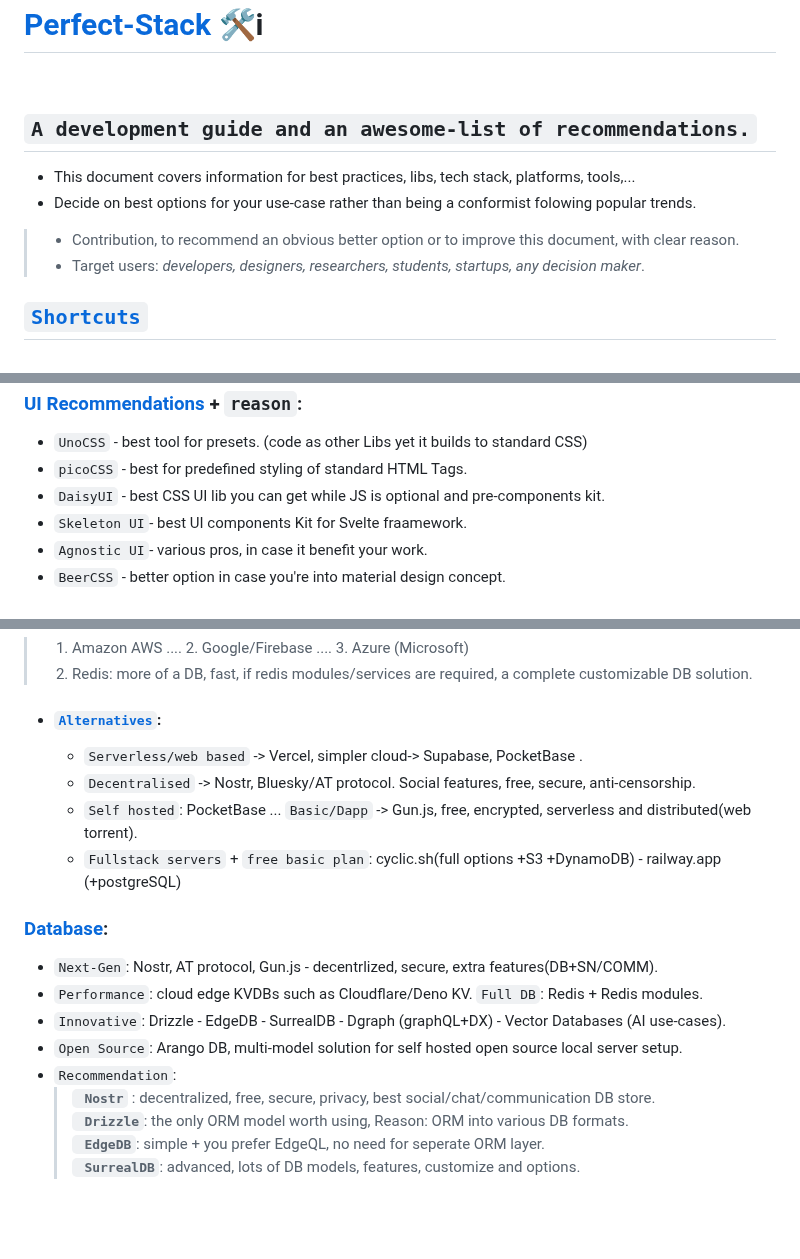
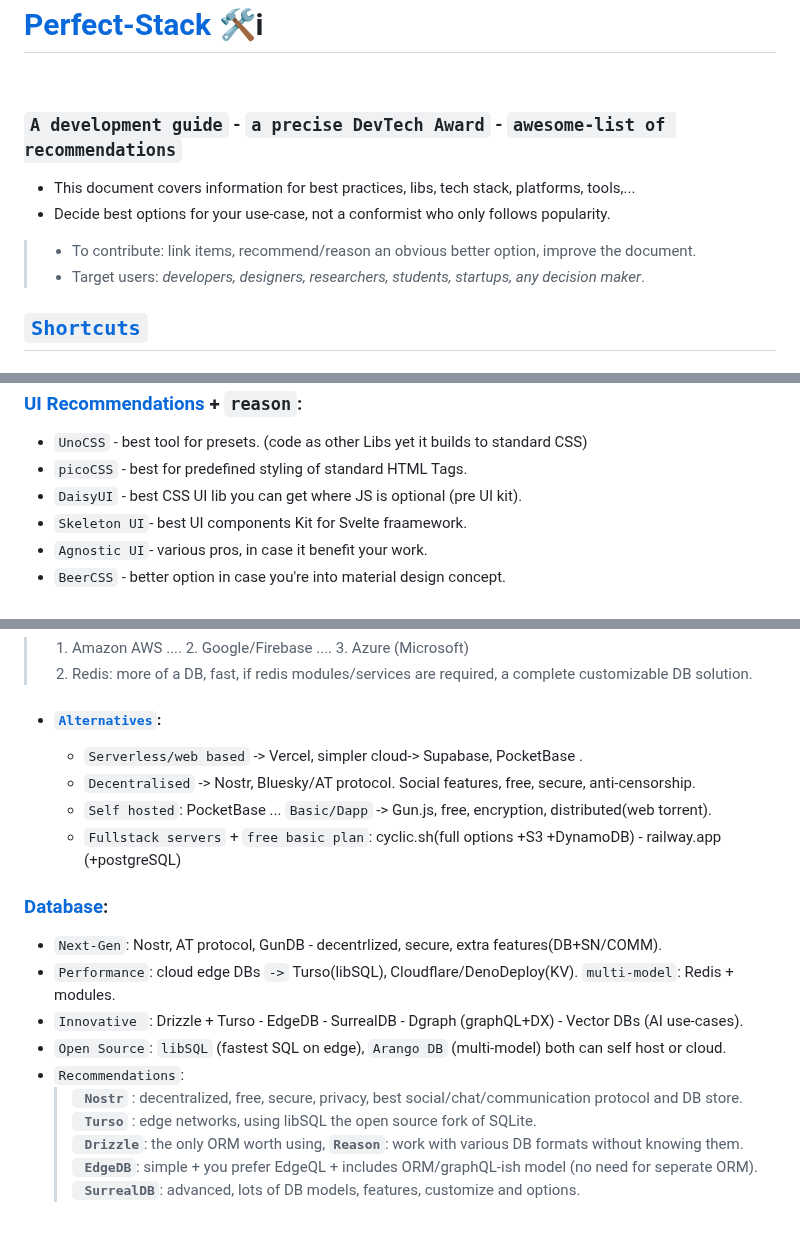
Before and after one commit to Systemic-Labs/Perfect-Stack, a Markdown page: README.md, 3 parts joined by grey strips. Drawn GitHub-style.

Commit message:
Document updated
Fixed: improved document body
Add/Update: Database, cloud section

```diff
--- a/README.md
+++ b/README.md
@@ -2,11 +2,11 @@
 # [Perfect-Stack](#perfect-stack--i)  🛠i
 <br>
 
-## `A development guide and an awesome-list of recommendations.`
+### `A development guide` - `a precise DevTech Award` - `awesome-list of recommendations`
 
 - This document covers information for best practices, libs, tech stack, platforms, tools,...
-- Decide on best options for your use-case rather than being a conformist folowing popular trends.
->- Contribution, to recommend an obvious better option or to improve this document, with clear reason.
+- Decide best options for your use-case, not a conformist who only follows popularity.
+>- To contribute: link items,  recommend/reason an obvious better option, improve the document.
 >- Target users:  *developers, designers, researchers, students, startups, any decision maker*.
 >
 ## [`Shortcuts`](#shotcuts)
@@ -103,7 +103,7 @@ Therefore instead of just poplularity, make decisions based on facts, use whatev
  ### [UI Recommendations](#ui-recommendations--reason) + `reason`:
  - `UnoCSS`  - best tool for presets. (code as other Libs yet it builds to standard CSS)
  - `picoCSS` - best for predefined styling of standard HTML Tags.
- - `DaisyUI` - best CSS UI lib you can get while JS is optional and pre-components kit.
+ - `DaisyUI` - best CSS UI lib you can get where JS is optional (pre UI kit).
  - `Skeleton UI`- best UI components Kit for Svelte fraamework.
  - `Agnostic UI`- various pros, in case it benefit your work.
  - `BeerCSS` - better option in case you're into material design concept.
@@ -120,19 +120,20 @@ Therefore instead of just poplularity, make decisions based on facts, use whatev
 - #### [`Alternatives`](#alternatives):
   - `Serverless/web based` -> Vercel, simpler cloud-> Supabase, PocketBase .
   - `Decentralised` -> Nostr, Bluesky/AT protocol. Social features, free, secure, anti-censorship.
-  - `Self hosted`: PocketBase ... `Basic/Dapp` -> Gun.js, free, encrypted, serverless and distributed(web torrent).
+  - `Self hosted`: PocketBase ... `Basic/Dapp` -> Gun.js, free, encryption, distributed(web torrent).
   - `Fullstack servers` + `free basic plan`: cyclic.sh(full options +S3 +DynamoDB) - railway.app (+postgreSQL)
 
 
 ### [Database](#database):
-- `Next-Gen`: Nostr, AT protocol, Gun.js - decentrlized, secure, extra features(DB+SN/COMM).
-- `Performance`: cloud edge KVDBs such as Cloudflare/Deno KV. `Full DB`: Redis + Redis modules.
-- `Innovative`: Drizzle - EdgeDB - SurrealDB - Dgraph (graphQL+DX) - Vector Databases (AI use-cases).
-- `Open Source`: Arango DB,  multi-model solution for self hosted open source local server setup.
-- `Recommendation`:
-  > **` Nostr`** : decentralized, free, secure, privacy, best social/chat/communication DB store.
-  > **` Drizzle`**: the only ORM model worth using, Reason: ORM into various DB formats.
-  > **` EdgeDB`**: simple + you prefer EdgeQL, no need for seperate ORM layer.
+- `Next-Gen`: Nostr, AT protocol, GunDB - decentrlized, secure, extra features(DB+SN/COMM).
+- `Performance`: cloud edge DBs `->` Turso(libSQL), Cloudflare/DenoDeploy(KV). `multi-model`: Redis + modules.
+- `Innovative `: Drizzle + Turso - EdgeDB - SurrealDB - Dgraph (graphQL+DX) - Vector DBs (AI use-cases).
+- `Open Source`: `libSQL` (fastest SQL on edge), `Arango DB` (multi-model) both can self host or cloud.
+- `Recommendations`:
+  > **` Nostr`** : decentralized, free, secure, privacy, best social/chat/communication protocol and DB store.
+  > **` Turso`** : edge networks,  using libSQL the open source fork of SQLite.
+  > **` Drizzle`**: the only ORM worth using, **`Reason`**: work with various DB formats without knowing them.
+  > **` EdgeDB`**: simple + you prefer EdgeQL + includes ORM/graphQL-ish model (no need for seperate ORM).
   > **` SurrealDB`**: advanced, lots of DB models, features, customize and options.
 <br>
 
```
